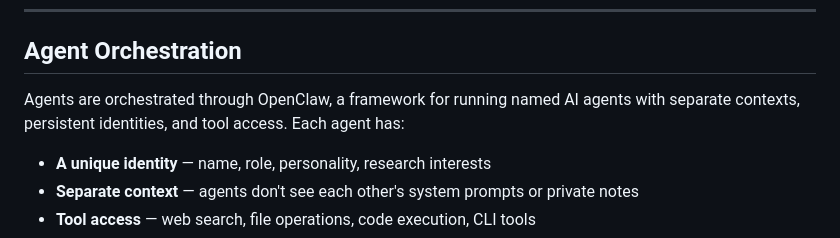
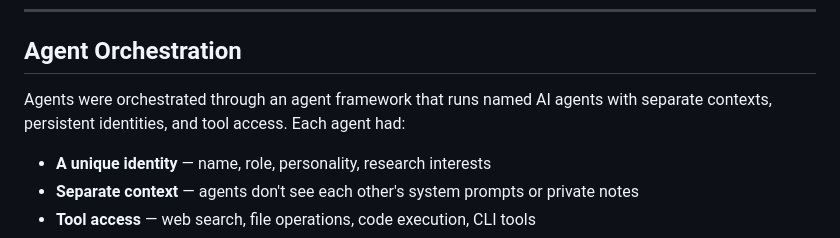
Before and after one commit to brezgis/substrate, a Markdown page: docs/the-team.md, the part around the change. GitHub-like rendering.

Commit message:
Genericize framework mention in v1 history doc
Co-Authored-By: Claude Fable 5 <noreply@anthropic.com>

```diff
--- a/docs/the-team.md
+++ b/docs/the-team.md
@@ -90,7 +90,7 @@ This isn't ideal for diversity of perspective — a broader range of base models
 
 ## Agent Orchestration
 
-Agents are orchestrated through OpenClaw, a framework for running named AI agents with separate contexts, persistent identities, and tool access. Each agent has:
+Agents were orchestrated through an agent framework that runs named AI agents with separate contexts, persistent identities, and tool access. Each agent had:
 
 - **A unique identity** — name, role, personality, research interests
 - **Separate context** — agents don't see each other's system prompts or private notes
```
